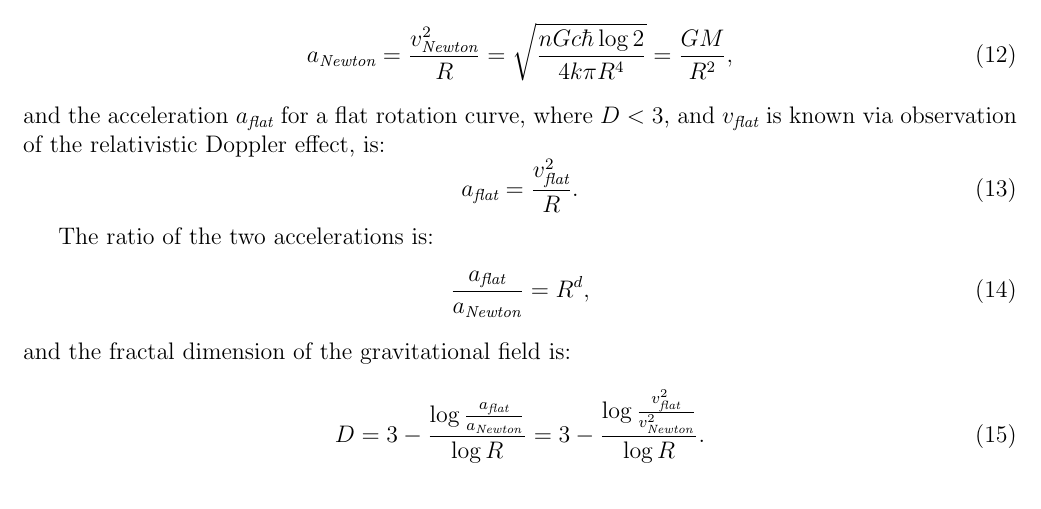
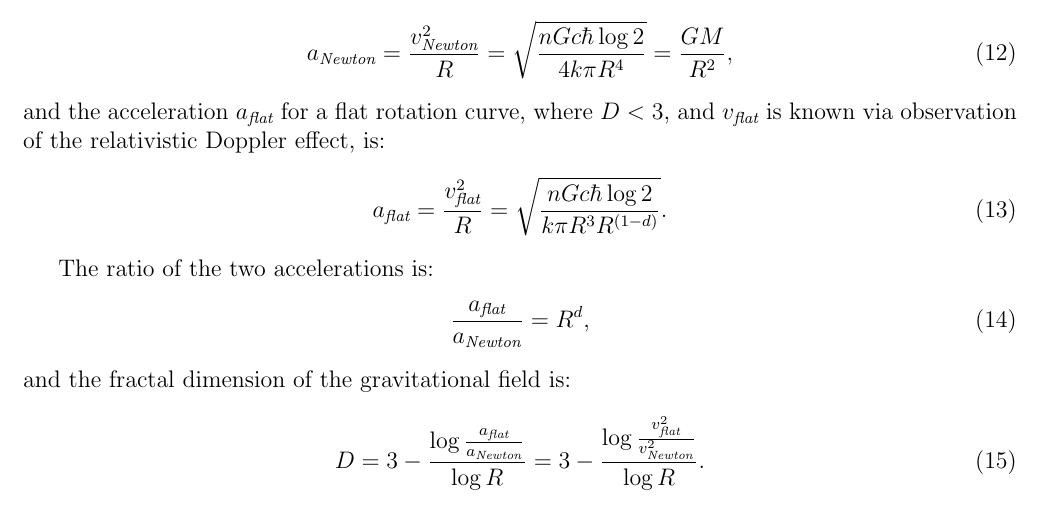
Before and after one commit to sjhalayka/papers, a LaTeX paper (newtonian gravitation2/bezier_escape.tex): part of page 4 of 10, cut so that both start at the same text. Compiled offline with pdfLaTeX.

Commit message:
Add files via upload

```diff
--- a/newtonian gravitation2/bezier_escape.tex
+++ b/newtonian gravitation2/bezier_escape.tex
@@ -188,7 +188,7 @@ a_{\textit{Newton}} = \frac{v_{\textit{Newton}}^2}{R} = \sqrt{\frac{n G c \hbar
 \end{equation}
 and the acceleration $a_{\textit{flat}}$ for a flat rotation curve, where $D < 3$, and $v_{\textit{flat}}$ is known via observation of the relativistic Doppler effect, is:
 \begin{equation}
-a_{\textit{flat}} = \frac{v_{\textit{flat}}^2}{R}.
+a_{\textit{flat}} = \frac{v_{\textit{flat}}^2}{R} = \sqrt{\frac{n G c \hbar \log 2}{k \pi R^3 R^{(1 - d)}}}.
 \end{equation}
 
 The ratio of the two accelerations is:
```
Also changed, not shown: newtonian gravitation2/bezier_escape.pdf, 1 other file.
